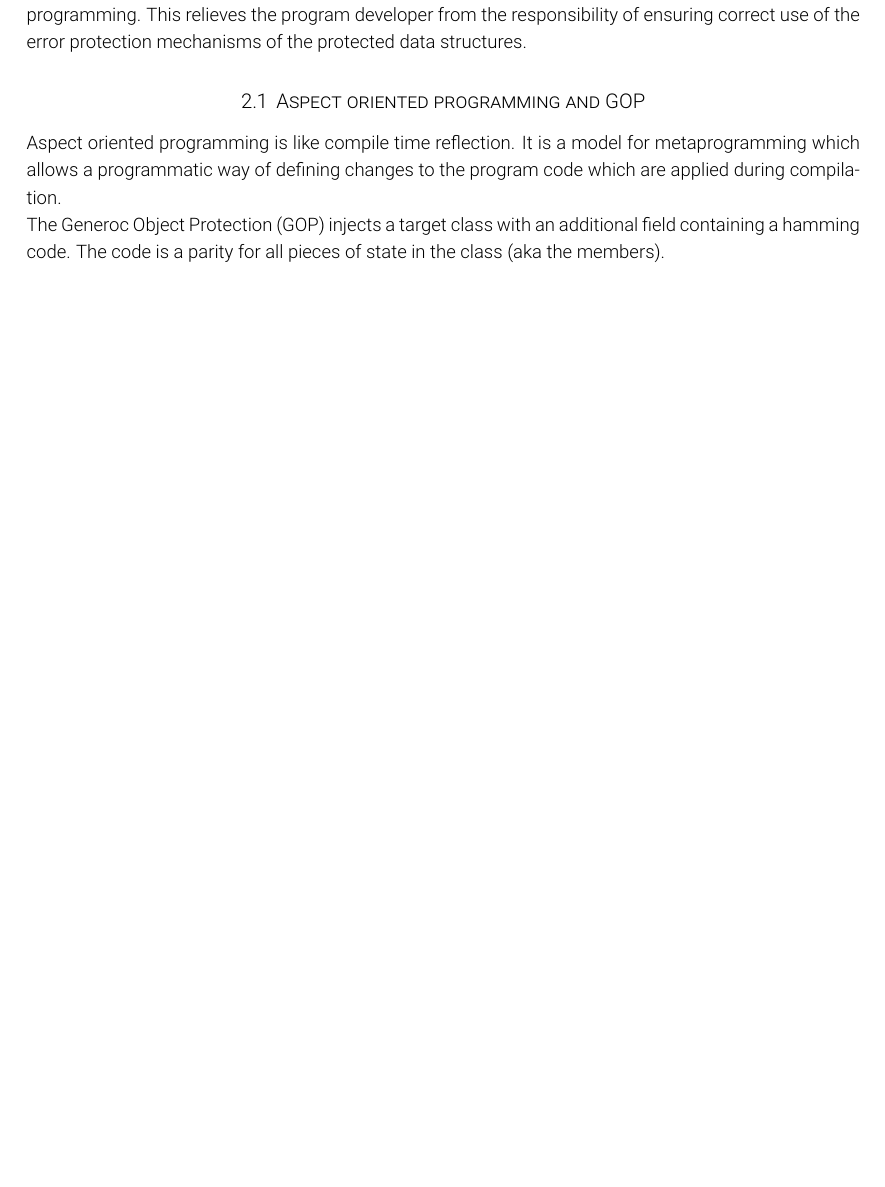
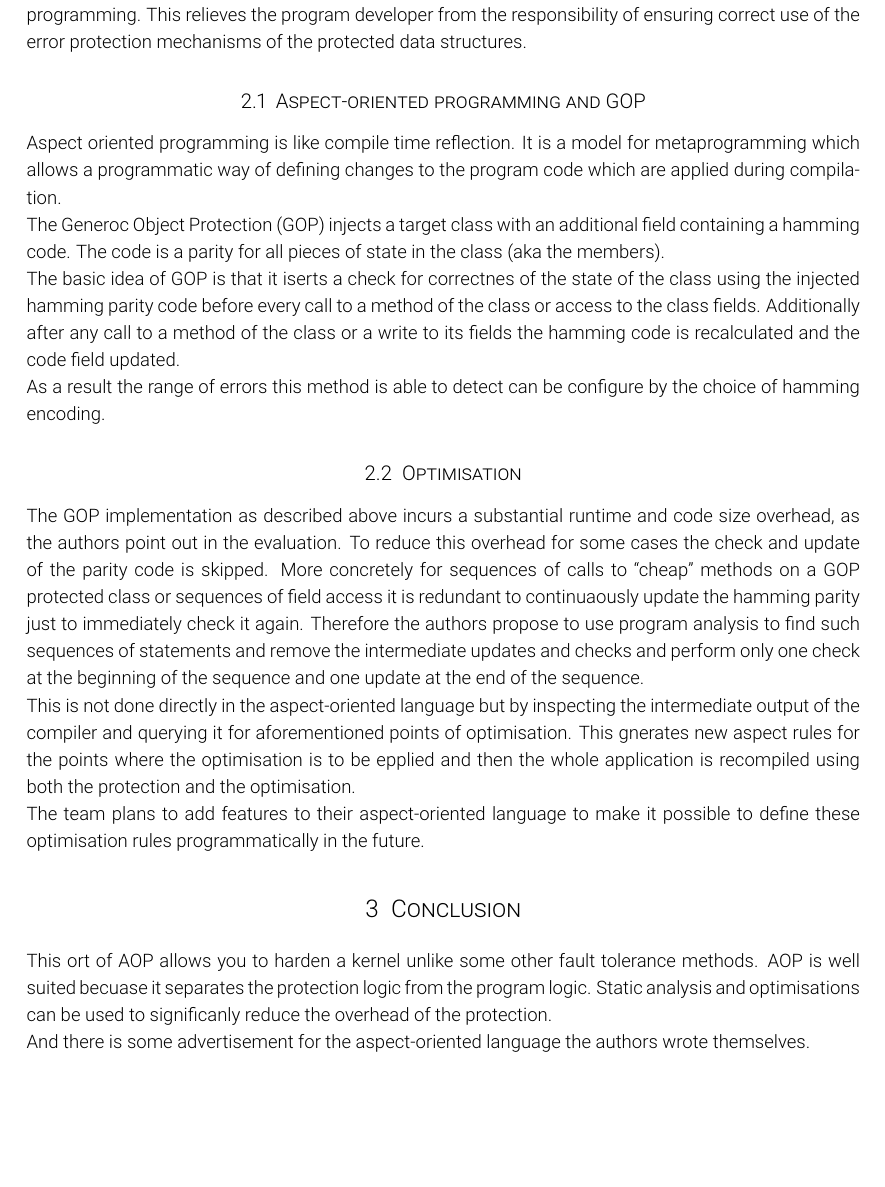
Before and after one commit to JustusAdam/os-paper-reading-group, a LaTeX problem sheet (hardening-microkernel-with-aspect-oriented-programming/assignment.tex): part of page 2 of 2, cut so that both start at the same text, the shorter picture padded with empty space. Compiled offline with pdfLaTeX.

```diff
--- a/hardening-microkernel-with-aspect-oriented-programming/assignment.tex
+++ b/hardening-microkernel-with-aspect-oriented-programming/assignment.tex
@@ -24,6 +24,7 @@
 % \usepackage{fourier} % Use the Adobe Utopia font for the document - comment this line to return to the LaTeX default
 \usepackage[english]{babel} % English language/hyphenation
 \usepackage{amsmath,amsfonts,amsthm} % Math packages
+\usepackage[utf8]{inputenc}
 \usepackage[sfdefault,light,scale=0.85]{roboto}
 
 
@@ -95,7 +96,7 @@
 The general idea is to separate the error correction itself from the program code using aspect-oriented programming.
 This relieves the program developer from the responsibility of ensuring correct use of the error protection mechanisms of the protected data structures.
 
-\subsection{Aspect oriented programming and GOP}
+\subsection{Aspect-oriented programming and GOP}
 
 Aspect oriented programming is like compile time reflection.
 It is a model for metaprogramming which allows a programmatic way of defining changes to the program code which are applied during compilation.
@@ -103,5 +104,29 @@
 The Generoc Object Protection (GOP) injects a target class with an additional field containing a hamming code.
 The code is a parity for all pieces of state in the class (aka the members).
 
+The basic idea of GOP is that it iserts a check for correctnes of the state of the class using the injected hamming parity code before every call to a method of the class or access to the class fields.
+Additionally after any call to a method of the class or a write to its fields the hamming code is recalculated and the code field updated.
+
+As a result the range of errors this method is able to detect can be configure by the choice of hamming encoding.
+
+\subsection{Optimisation}
+
+The GOP implementation as described above incurs a substantial runtime and code size overhead, as the authors point out in the evaluation.
+To reduce this overhead for some cases the check and update of the parity code is skipped.
+More concretely for sequences of calls to ``cheap'' methods on a GOP protected class or sequences of field access it is redundant to continuaously update the hamming parity just to immediately check it again.
+Therefore the authors propose to use program analysis to find such sequences of statements and remove the intermediate updates and checks and perform only one check at the beginning of the sequence and one update at the end of the sequence.
+
+This is not done directly in the aspect-oriented language but by inspecting the intermediate output of the compiler and querying it for aforementioned points of optimisation.
+This gnerates new aspect rules for the points where the optimisation is to be epplied and then the whole application is recompiled using both the protection and the optimisation.
+
+The team plans to add features to their aspect-oriented language to make it possible to define these optimisation rules programmatically in the future.
+
+\section{Conclusion}
+
+This ort of AOP allows you to harden a kernel unlike some other fault tolerance methods.
+AOP is well suited becuase it separates the protection logic from the program logic.
+Static analysis and optimisations can be used to significanly reduce the overhead of the protection.
+
+And there is some advertisement for the aspect-oriented language the authors wrote themselves.
 
 \end{document}
```
Also changed, not shown: 2 other files.
